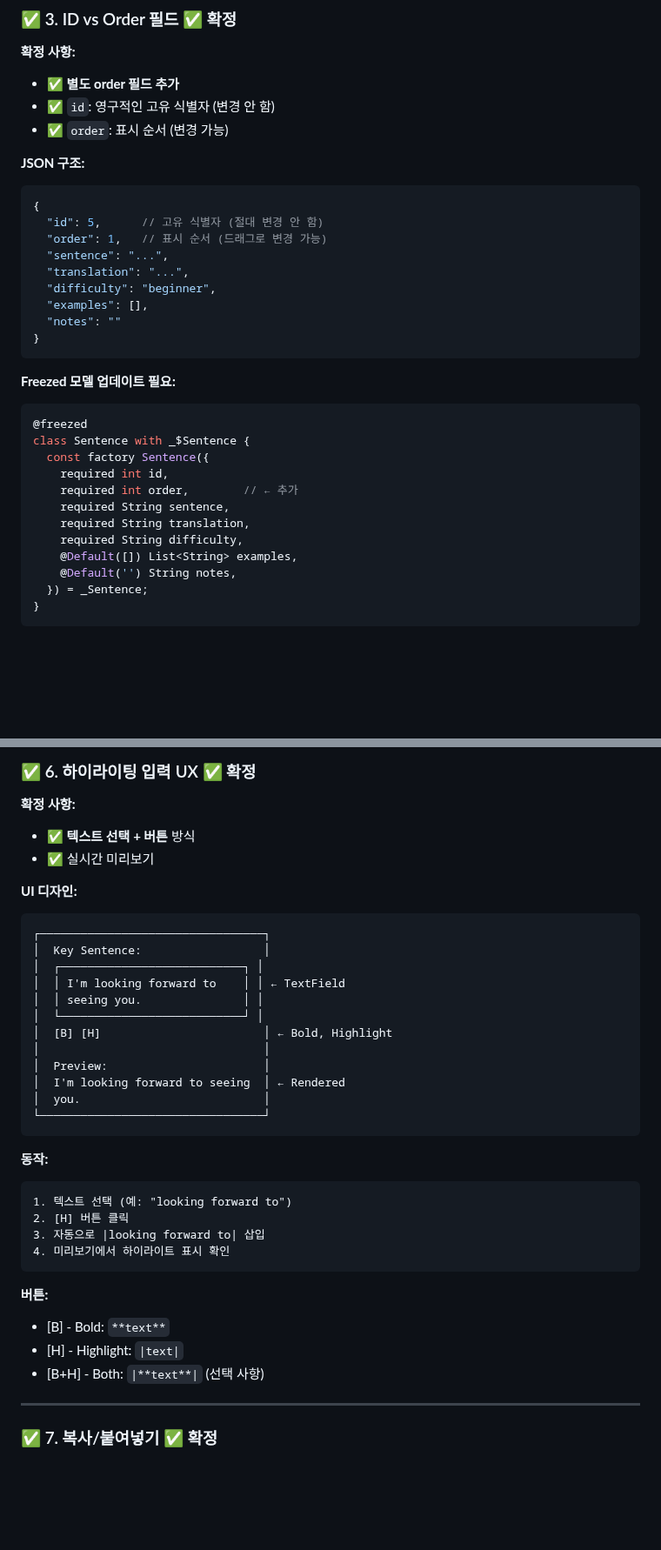
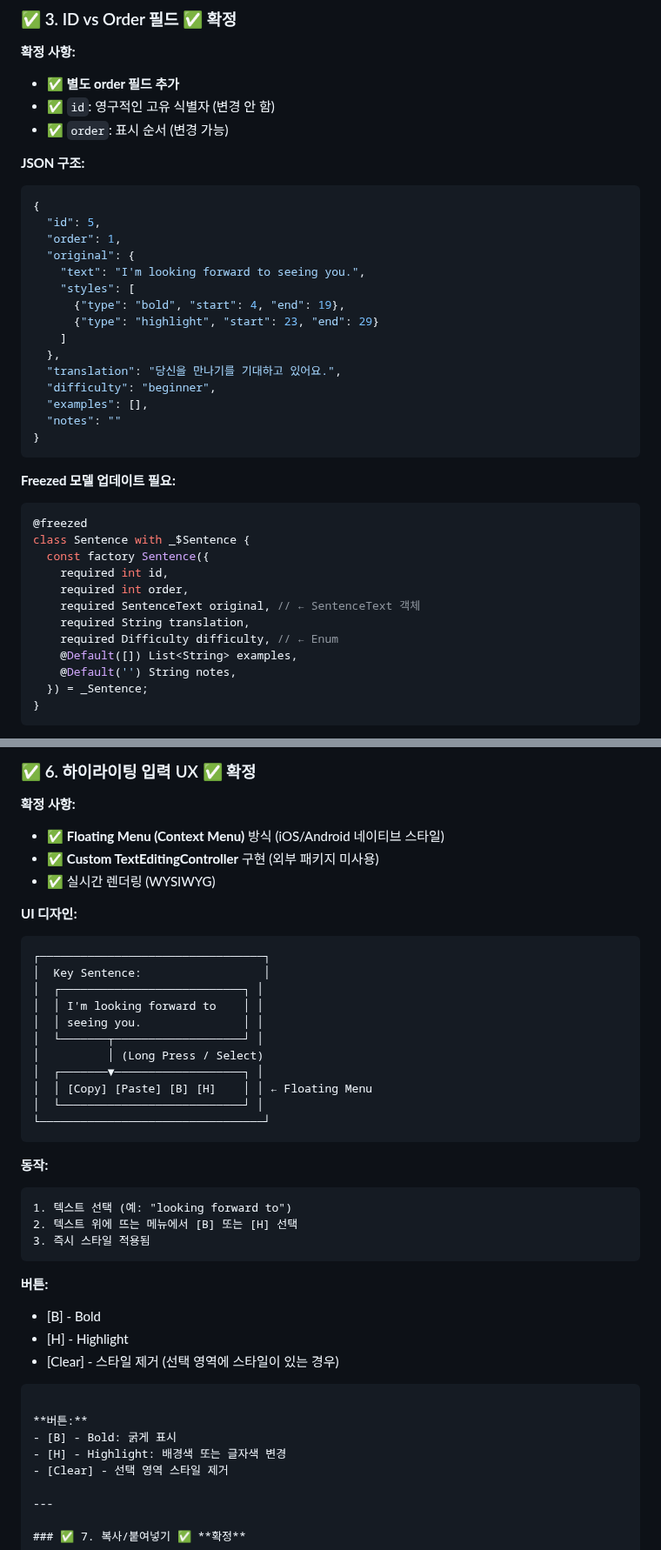
Before and after one commit to jaeyp/lingo-pocket, a Markdown page: UI-SPEC.md, 2 parts joined by grey strips. Shown at 87% size. Rendered like a GitHub page; blank space fills up the shorter version.

````diff
--- a/UI-SPEC.md
+++ b/UI-SPEC.md
@@ -85,10 +89,16 @@
 **JSON 구조:**
 ```json
 {
-  "id": 5,      // 고유 식별자 (절대 변경 안 함)
-  "order": 1,   // 표시 순서 (드래그로 변경 가능)
-  "sentence": "...",
-  "translation": "...",
+  "id": 5,
+  "order": 1,
+  "original": {
+    "text": "I'm looking forward to seeing you.",
+    "styles": [
+      {"type": "bold", "start": 4, "end": 19},
+      {"type": "highlight", "start": 23, "end": 29}
+    ]
+  },
+  "translation": "당신을 만나기를 기대하고 있어요.",
   "difficulty": "beginner",
   "examples": [],
   "notes": ""
@@ -101,10 +111,10 @@
 class Sentence with _$Sentence {
   const factory Sentence({
     required int id,
-    required int order,        // ← 추가
-    required String sentence,
+    required int order,
+    required SentenceText original, // ← SentenceText 객체
     required String translation,
-    required String difficulty,
+    required Difficulty difficulty, // ← Enum
     @Default([]) List<String> examples,
     @Default('') String notes,
   }) = _Sentence;
@@ -239,37 +254,42 @@ class Sentence with _$Sentence {
 ### ✅ 6. 하이라이팅 입력 UX ✅ **확정**
 
 **확정 사항:**
-- ✅ **텍스트 선택 + 버튼** 방식
-- ✅ 실시간 미리보기
+- ✅ **Floating Menu (Context Menu)** 방식 (iOS/Android 네이티브 스타일)
+- ✅ **Custom TextEditingController** 구현 (외부 패키지 미사용)
+- ✅ 실시간 렌더링 (WYSIWYG)
 
 **UI 디자인:**
 ```
 ┌─────────────────────────────────┐
 │  Key Sentence:                  │
 │  ┌───────────────────────────┐ │
-│  │ I'm looking forward to    │ │ ← TextField
+│  │ I'm looking forward to    │ │
 │  │ seeing you.               │ │
+│  └───────┬───────────────────┘ │
+│          │ (Long Press / Select)
+│  ┌───────▼───────────────────┐ │
+│  │ [Copy] [Paste] [B] [H]    │ │ ← Floating Menu
 │  └───────────────────────────┘ │
-│  [B] [H]                        │ ← Bold, Highlight
-│                                 │
-│  Preview:                       │
-│  I'm looking forward to seeing  │ ← Rendered
-│  you.                           │
 └─────────────────────────────────┘
 ```
 
 **동작:**
 ```
 1. 텍스트 선택 (예: "looking forward to")
-2. [H] 버튼 클릭
-3. 자동으로 |looking forward to| 삽입
-4. 미리보기에서 하이라이트 표시 확인
+2. 텍스트 위에 뜨는 메뉴에서 [B] 또는 [H] 선택
+3. 즉시 스타일 적용됨
 ```
 
 **버튼:**
-- [B] - Bold: `**text**`
-- [H] - Highlight: `|text|`
-- [B+H] - Both: `|**text**|` (선택 사항)
+- [B] - Bold
+- [H] - Highlight
+- [Clear] - 스타일 제거 (선택 영역에 스타일이 있는 경우)
+```
+
+**버튼:**
+- [B] - Bold: 굵게 표시
+- [H] - Highlight: 배경색 또는 글자색 변경
+- [Clear] - 선택 영역 스타일 제거
 
 ---
 
````
Also changed, not shown: other parts of UI-SPEC.md (+18 -57 lines).
